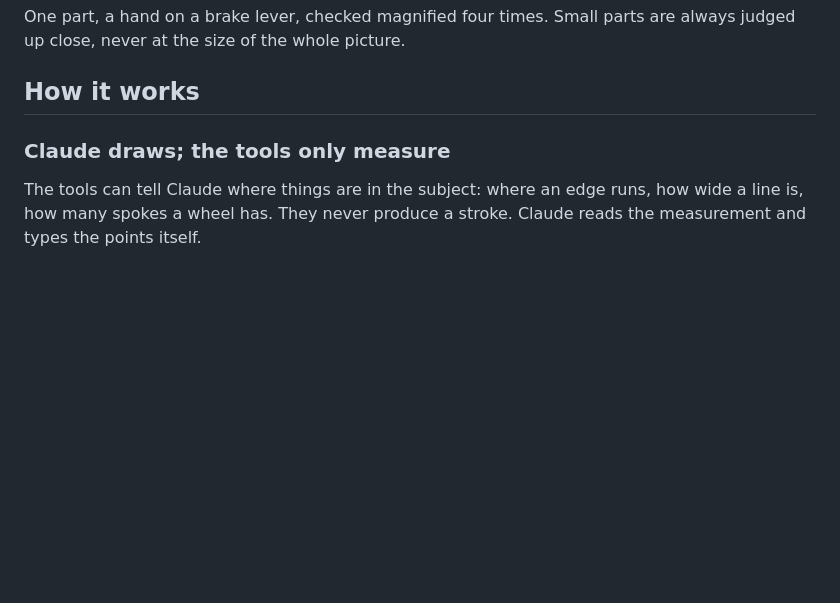
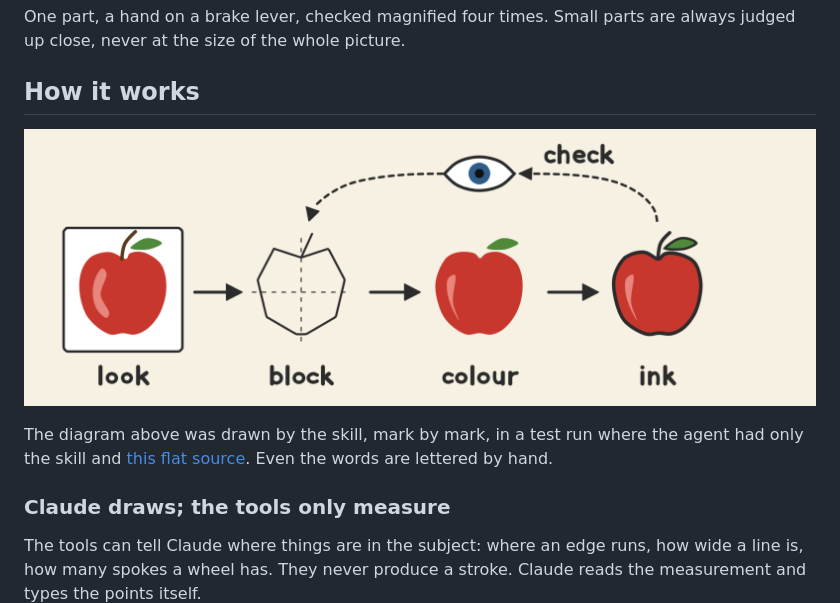
Before and after one commit to jchapuis/drawing-skill, a Markdown page: README.md, the part around the change. Rendered like a GitHub page; pictures changed too: docs/how-it-works.png (added); blank space fills up the shorter version.

Commit message:
README: the how-it-works diagram, drawn by the skill in a blind run
Co-Authored-By: Claude Opus 5.5 <noreply@anthropic.com>
Claude-Session: https://claude.ai/code/session_01UY4vSmC8Z6Vb7atWajahLv

```diff
--- a/README.md
+++ b/README.md
@@ -97,6 +97,12 @@ always judged up close, never at the size of the whole picture.
 
 ## How it works
 
+![The method as a diagram, drawn by the skill itself: an apple seen (look), blocked in with straight lines (block), laid in as flat colour (colour) and outlined (ink), with an eye (check) looping back from the finished apple to the block-in](docs/how-it-works.png)
+
+The diagram above was drawn by the skill, mark by mark, in a test run where
+the agent had only the skill and [this flat source](docs/how-it-works-subject.png).
+Even the words are lettered by hand.
+
 ### Claude draws; the tools only measure
 
 The tools can tell Claude where things are in the subject: where an edge runs,
```
Also changed, not shown: docs/how-it-works-subject.png (added).
